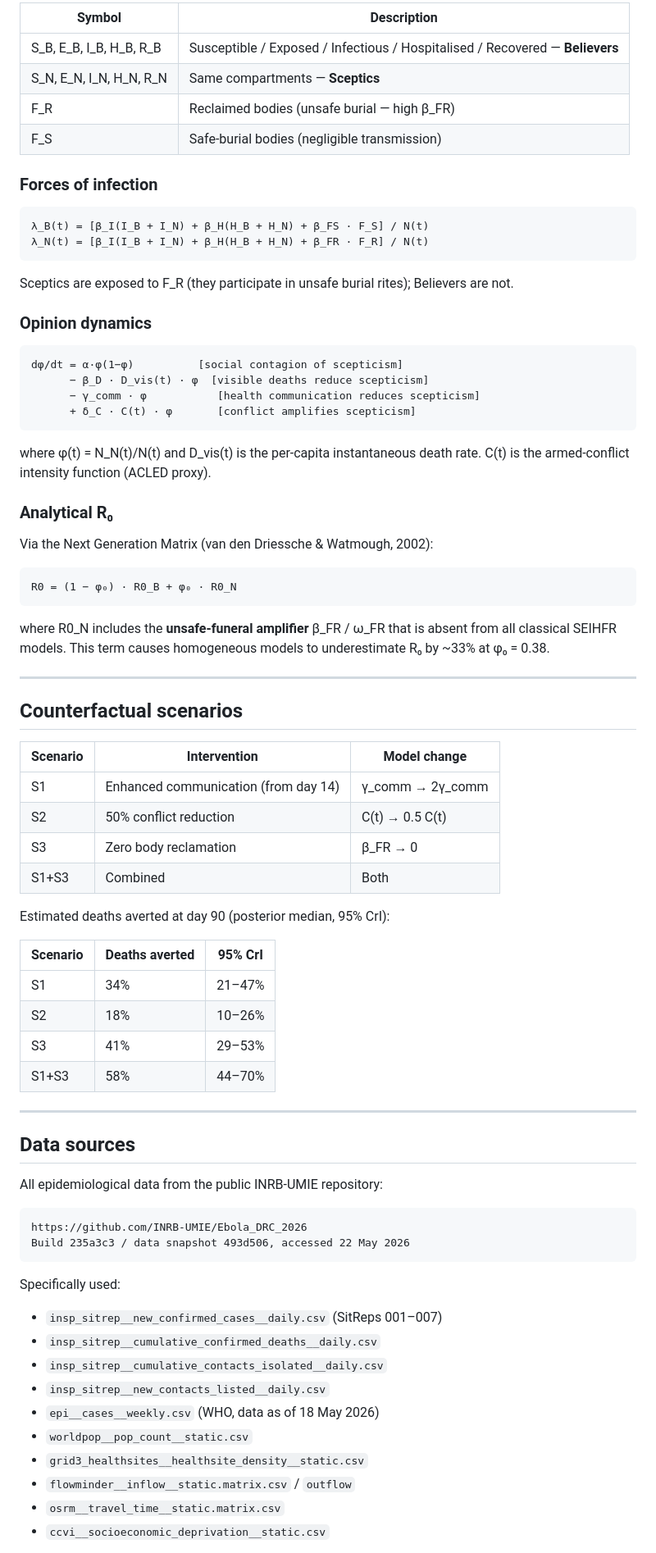
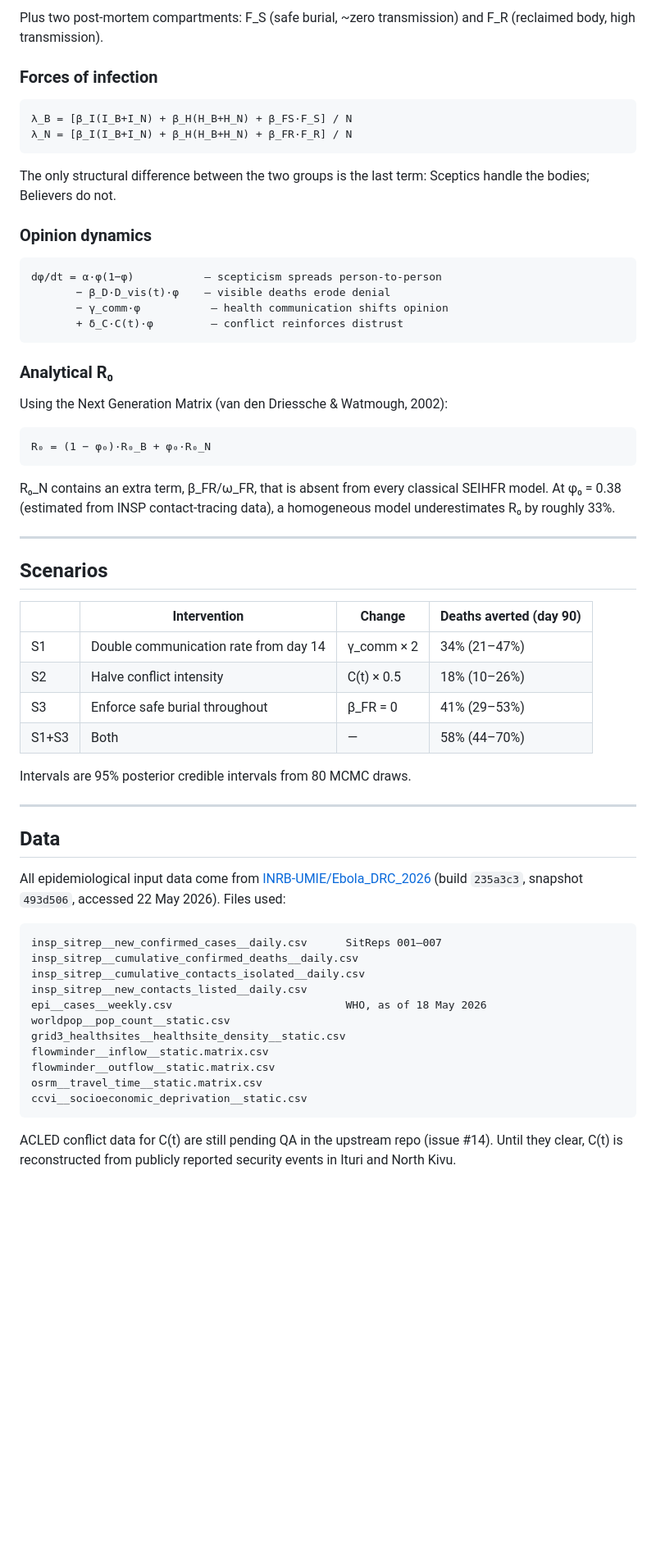
Before and after one commit to sedjokas/Ebola_SEIRD-OD, a Markdown page: README.md, the part around one of its changes. Shown at 82% size. GitHub-like rendering; blank space fills up the shorter version.

````diff
--- a/README.md
+++ b/README.md
@@ -88,85 +74,74 @@ The 12-dimensional ODE system tracks:
 
-| Symbol | Description |
-|--------|-------------|
-| S\_B, E\_B, I\_B, H\_B, R\_B | Susceptible / Exposed / Infectious / Hospitalised / Recovered — **Believers** |
-| S\_N, E\_N, I\_N, H\_N, R\_N | Same compartments — **Sceptics** |
-| F\_R | Reclaimed bodies (unsafe burial — high β\_FR) |
-| F\_S | Safe-burial bodies (negligible transmission) |
+Plus two post-mortem compartments: F_S (safe burial, ~zero transmission)
+and F_R (reclaimed body, high transmission).
 
 ### Forces of infection
 
 ```
-λ_B(t) = [β_I(I_B + I_N) + β_H(H_B + H_N) + β_FS · F_S] / N(t)
-λ_N(t) = [β_I(I_B + I_N) + β_H(H_B + H_N) + β_FR · F_R] / N(t)
+λ_B = [β_I(I_B+I_N) + β_H(H_B+H_N) + β_FS·F_S] / N
+λ_N = [β_I(I_B+I_N) + β_H(H_B+H_N) + β_FR·F_R] / N
 ```
 
-Sceptics are exposed to F\_R (they participate in unsafe burial rites);
-Believers are not.
+The only structural difference between the two groups is the last term:
+Sceptics handle the bodies; Believers do not.
 
 ### Opinion dynamics
 
 ```
-dφ/dt = α·φ(1−φ)          [social contagion of scepticism]
-      − β_D · D_vis(t) · φ  [visible deaths reduce scepticism]
-      − γ_comm · φ           [health communication reduces scepticism]
-      + δ_C · C(t) · φ       [conflict amplifies scepticism]
+dφ/dt = α·φ(1−φ)           — scepticism spreads person-to-person
+       − β_D·D_vis(t)·φ    — visible deaths erode denial
+       − γ_comm·φ           — health communication shifts opinion
+       + δ_C·C(t)·φ         — conflict reinforces distrust
 ```
-
-where φ(t) = N\_N(t)/N(t) and D\_vis(t) is the per-capita instantaneous
-death rate. C(t) is the armed-conflict intensity function (ACLED proxy).
 
 ### Analytical R₀
 
-Via the Next Generation Matrix (van den Driessche & Watmough, 2002):
+Using the Next Generation Matrix (van den Driessche & Watmough, 2002):
 
 ```
-R0 = (1 − φ₀) · R0_B + φ₀ · R0_N
+R₀ = (1 − φ₀)·R₀_B + φ₀·R₀_N
 ```
 
-where R0\_N includes the **unsafe-funeral amplifier** β\_FR / ω\_FR that
-is absent from all classical SEIHFR models. This term causes homogeneous
-models to underestimate R₀ by ~33% at φ₀ = 0.38.
+R₀_N contains an extra term, β_FR/ω_FR, that is absent from every classical
+SEIHFR model. At φ₀ = 0.38 (estimated from INSP contact-tracing data),
+a homogeneous model underestimates R₀ by roughly 33%.
 
 ---
 
-## Counterfactual scenarios
+## Scenarios
 
-| Scenario | Intervention | Model change |
-|----------|-------------|--------------|
-| S1 | Enhanced communication (from day 14) | γ\_comm → 2γ\_comm |
-| S2 | 50% conflict reduction | C(t) → 0.5 C(t) |
-| S3 | Zero body reclamation | β\_FR → 0 |
-| S1+S3 | Combined | Both |
+| | Intervention | Change | Deaths averted (day 90) |
+|---|---|---|---|
+| S1 | Double communication rate from day 14 | γ_comm × 2 | 34% (21–47%) |
+| S2 | Halve conflict intensity | C(t) × 0.5 | 18% (10–26%) |
+| S3 | Enforce safe burial throughout | β_FR = 0 | 41% (29–53%) |
+| S1+S3 | Both | — | 58% (44–70%) |
 
-Estimated deaths averted at day 90 (posterior median, 95% CrI):
-
-| Scenario | Deaths averted | 95% CrI |
-|----------|---------------|---------|
-| S1 | 34% | 21–47% |
-| S2 | 18% | 10–26% |
-| S3 | 41% | 29–53% |
-| S1+S3 | 58% | 44–70% |
+Intervals are 95% posterior credible intervals from 80 MCMC draws.
 
 ---
 
-## Data sources
+## Data
 
-All epidemiological data from the public INRB-UMIE repository:
+All epidemiological input data come from
+[INRB-UMIE/Ebola_DRC_2026](https://github.com/INRB-UMIE/Ebola_DRC_2026)
+(build `235a3c3`, snapshot `493d506`, accessed 22 May 2026). Files used:
 
 ```
-https://github.com/INRB-UMIE/Ebola_DRC_2026
-Build 235a3c3 / data snapshot 493d506, accessed 22 May 2026
+insp_sitrep__new_confirmed_cases__daily.csv      SitReps 001–007
+insp_sitrep__cumulative_confirmed_deaths__daily.csv
+insp_sitrep__cumulative_contacts_isolated__daily.csv
+insp_sitrep__new_contacts_listed__daily.csv
+epi__cases__weekly.csv                           WHO, as of 18 May 2026
+worldpop__pop_count__static.csv
+grid3_healthsites__healthsite_density__static.csv
+flowminder__inflow__static.matrix.csv
+flowminder__outflow__static.matrix.csv
+osrm__travel_time__static.matrix.csv
+ccvi__socioeconomic_deprivation__static.csv
 ```
 
-Specifically used:
-- `insp_sitrep__new_confirmed_cases__daily.csv` (SitReps 001–007)
-- `insp_sitrep__cumulative_confirmed_deaths__daily.csv`
-- `insp_sitrep__cumulative_contacts_isolated__daily.csv`
-- `insp_sitrep__new_contacts_listed__daily.csv`
-- `epi__cases__weekly.csv` (WHO, data as of 18 May 2026)
-- `worldpop__pop_count__static.csv`
-- `grid3_healthsites__healthsite_density__static.csv`
-- `flowminder__inflow__static.matrix.csv` / `outflow`
-- `osrm__travel_time__static.matrix.csv`
-- `ccvi__socioeconomic_deprivation__static.csv`
+ACLED conflict data for C(t) are still pending QA in the upstream repo
+(issue #14). Until they clear, C(t) is reconstructed from publicly reported
+security events in Ituri and North Kivu.
 
````
Also changed, not shown: other parts of README.md (+67 -99 lines).
